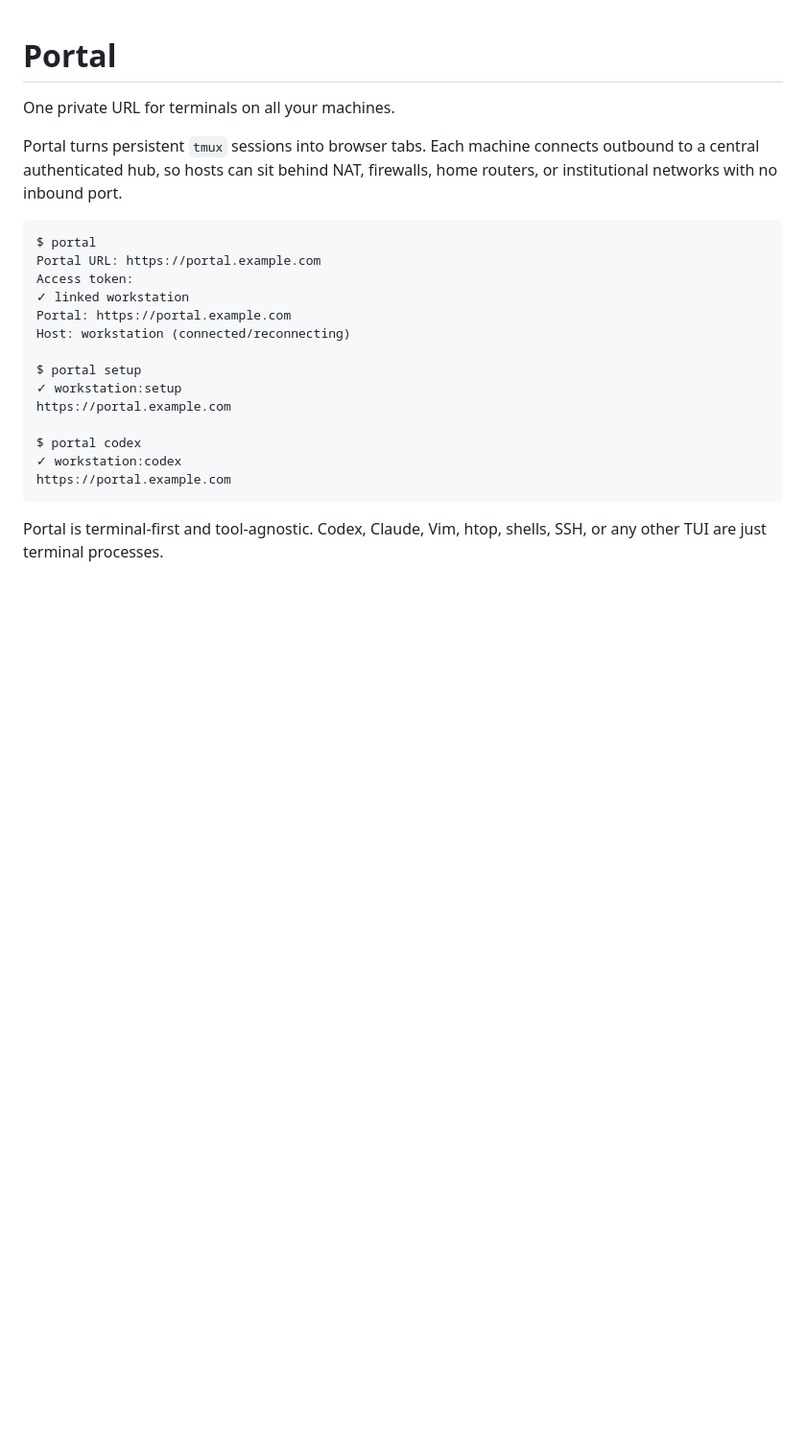
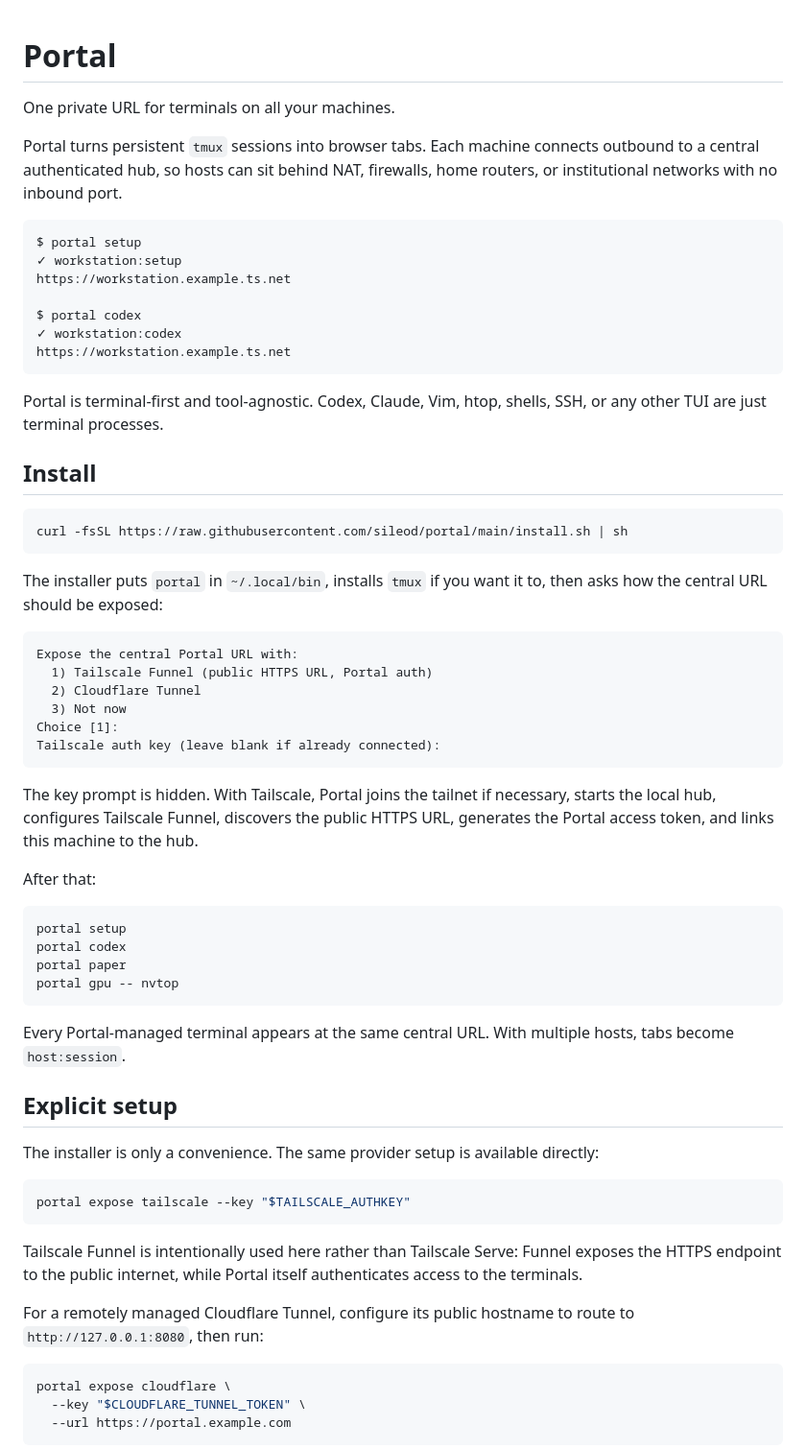
Before and after one commit to sileod/portal, a Markdown page: README.md, the part around one of its changes. Shown at 96% size. Drawn GitHub-style; blank space fills up the shorter version.

Commit message:
Document interactive installer and exposure providers

````diff
--- a/README.md
+++ b/README.md
@@ -5,20 +5,62 @@ One private URL for terminals on all your machines.
 Portal turns persistent `tmux` sessions into browser tabs. Each machine connects outbound to a central authenticated hub, so hosts can sit behind NAT, firewalls, home routers, or institutional networks with no inbound port.
 
 ```console
-$ portal
-Portal URL: https://portal.example.com
-Access token:
-✓ linked workstation
-Portal: https://portal.example.com
-Host: workstation (connected/reconnecting)
-
 $ portal setup
 ✓ workstation:setup
-https://portal.example.com
+https://workstation.example.ts.net
 
 $ portal codex
 ✓ workstation:codex
-https://portal.example.com
+https://workstation.example.ts.net
 ```
 
 Portal is terminal-first and tool-agnostic. Codex, Claude, Vim, htop, shells, SSH, or any other TUI are just terminal processes.
+
+## Install
+
+```bash
+curl -fsSL https://raw.githubusercontent.com/sileod/portal/main/install.sh | sh
+```
+
+The installer puts `portal` in `~/.local/bin`, installs `tmux` if you want it to, then asks how the central URL should be exposed:
+
+```text
+Expose the central Portal URL with:
+  1) Tailscale Funnel (public HTTPS URL, Portal auth)
+  2) Cloudflare Tunnel
+  3) Not now
+Choice [1]:
+Tailscale auth key (leave blank if already connected):
+```
+
+The key prompt is hidden. With Tailscale, Portal joins the tailnet if necessary, starts the local hub, configures Tailscale Funnel, discovers the public HTTPS URL, generates the Portal access token, and links this machine to the hub.
+
+After that:
+
+```bash
+portal setup
+portal codex
+portal paper
+portal gpu -- nvtop
+```
+
+Every Portal-managed terminal appears at the same central URL. With multiple hosts, tabs become `host:session`.
+
+## Explicit setup
+
+The installer is only a convenience. The same provider setup is available directly:
+
+```bash
+portal expose tailscale --key "$TAILSCALE_AUTHKEY"
+```
+
+Tailscale Funnel is intentionally used here rather than Tailscale Serve: Funnel exposes the HTTPS endpoint to the public internet, while Portal itself authenticates access to the terminals.
+
+For a remotely managed Cloudflare Tunnel, configure its public hostname to route to `http://127.0.0.1:8080`, then run:
+
+```bash
+portal expose cloudflare \
+  --key "$CLOUDFLARE_TUNNEL_TOKEN" \
+  --url https://portal.example.com
+```
+
````
Also changed, not shown: other parts of README.md (+47 -71 lines).
